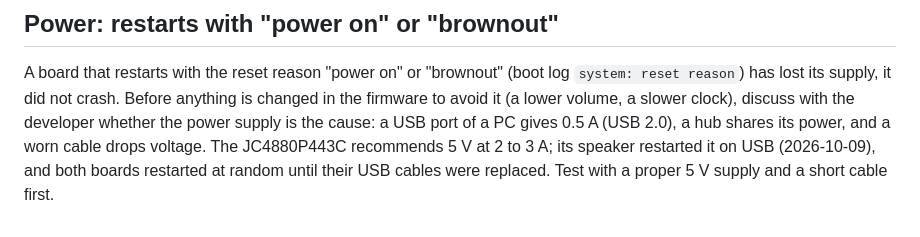
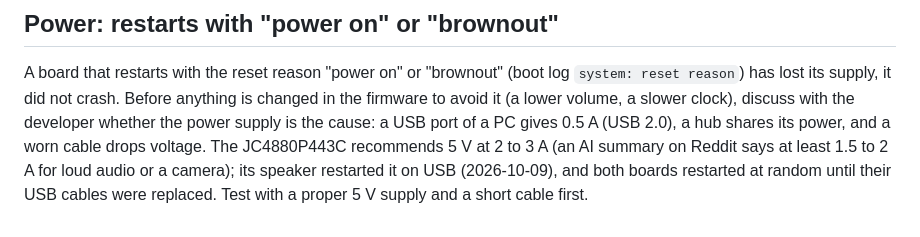
Before and after one commit to sascha432/esp32-hassctrl, a Markdown page: docs/adding-a-board.md, the part around the change. GitHub-like rendering.

Commit message:
Docs: P4 amplifier and supply notes from an AI summary (unverified)
NS4150 amplifier and a 1.5-2 A supply recommendation for loud audio or a camera, quoted from a Google AI summary on Reddit; marked as not checked against the schematic.

Co-Authored-By: Claude Opus 5.5 <noreply@anthropic.com>

```diff
--- a/docs/adding-a-board.md
+++ b/docs/adding-a-board.md
@@ -205,6 +205,7 @@ A board that restarts with the reset reason "power on" or "brownout" (boot log `
 reason`) has lost its supply, it did not crash. Before anything is changed in the firmware to
 avoid it (a lower volume, a slower clock), discuss with the developer whether the power supply is
 the cause: a USB port of a PC gives 0.5 A (USB 2.0), a hub shares its power, and a worn cable drops
-voltage. The JC4880P443C recommends 5 V at 2 to 3 A; its speaker restarted it on USB (2026-10-09),
+voltage. The JC4880P443C recommends 5 V at 2 to 3 A (an AI summary on Reddit says at least 1.5 to
+2 A for loud audio or a camera); its speaker restarted it on USB (2026-10-09),
 and both boards restarted at random until their USB cables were replaced. Test with a proper
 5 V supply and a short cable first.
```
Also changed, not shown: 1 other file.
